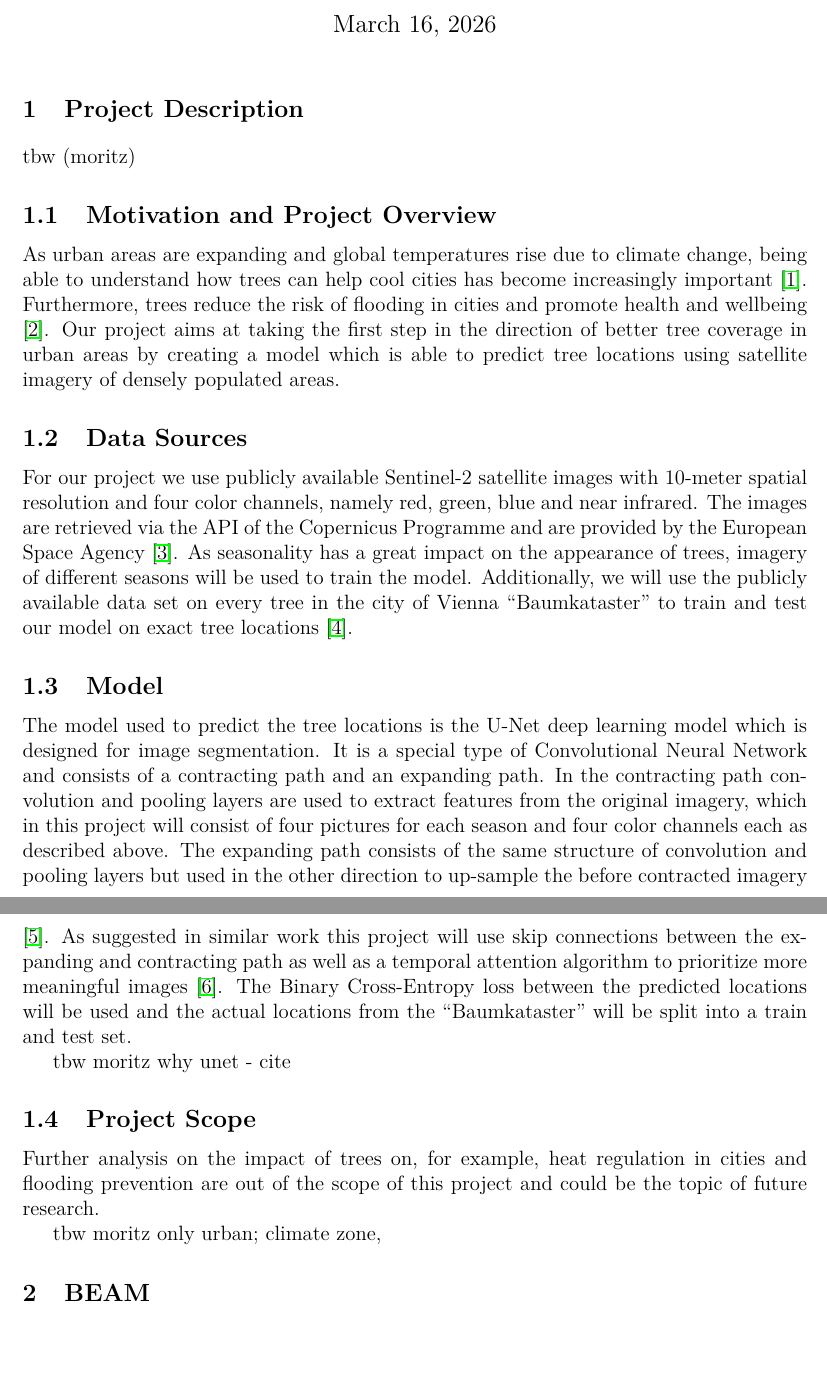
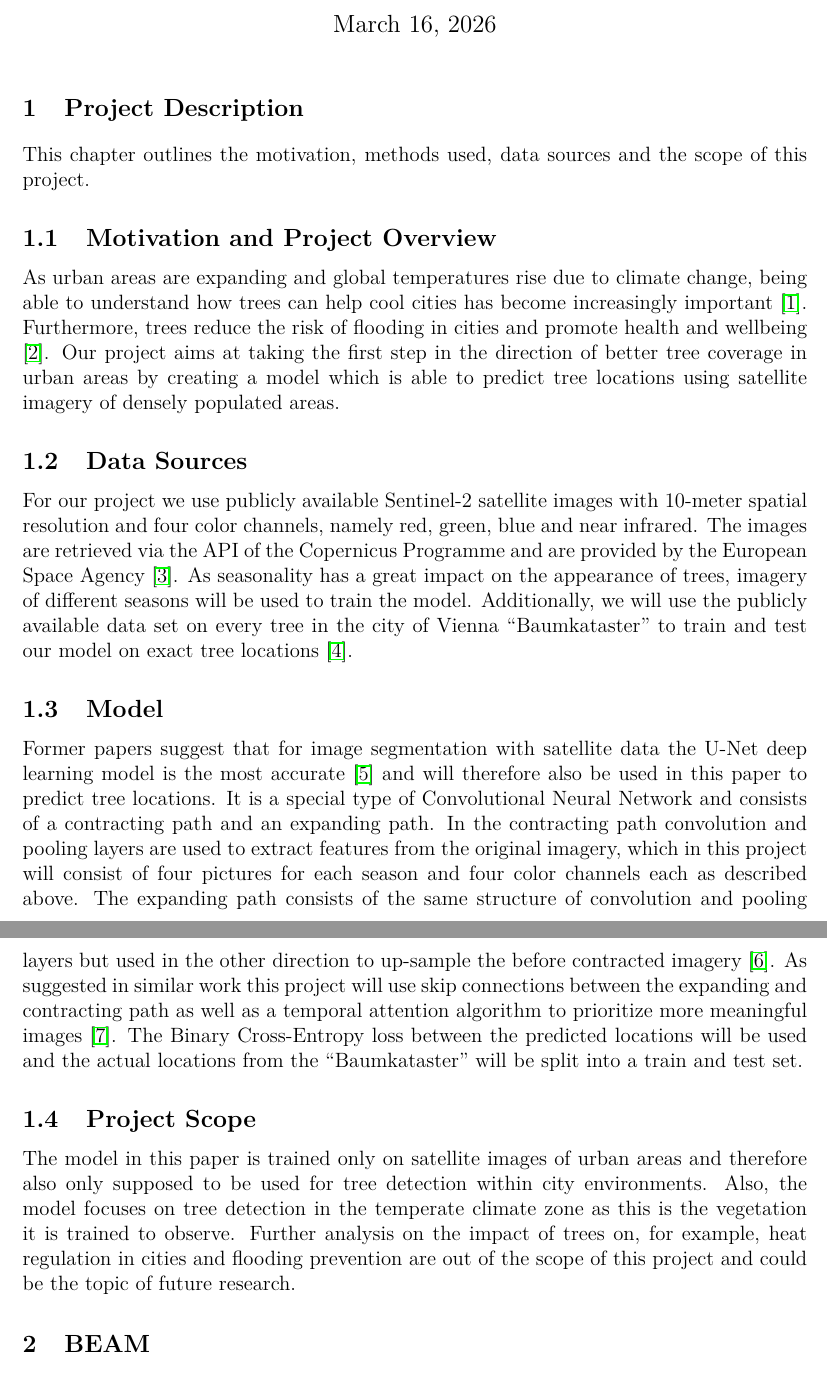
Before and after one commit to nikmaster/wu_dslab_infrared-city, a LaTeX document (deliverables/1. project plan/project_plan.tex): two parts of pages 1 and 2 of 6 before the commit and two parts of pages 1 and 2 of 7 after it, joined at a grey line, cut so that both start at the same text. Compiled offline with pdfLaTeX.

Commit message:
Add files via upload

```diff
--- a/deliverables/1. project plan/project_plan.tex
+++ b/deliverables/1. project plan/project_plan.tex
@@ -23,7 +23,7 @@ Nina Salnikow (h12109432) \\
 
 \section{Project Description}
 
-tbw (moritz)
+This chapter outlines the motivation, methods used, data sources and the scope of this project.
 
 \subsection{Motivation and Project Overview}
 
@@ -35,16 +35,11 @@ For our project we use publicly available Sentinel-2 satellite images with 10-me
 
 \subsection{Model}
 
-The model used to predict the tree locations is the U-Net deep learning model which is designed for image segmentation. It is a special type of Convolutional Neural Network and consists of a contracting path and an expanding path.  In the contracting path convolution and pooling layers are used to extract features from the original imagery, which in this project will consist of four pictures for each season and four color channels each as described above. The expanding path consists of the same structure of convolution and pooling layers but used in the other direction to up-sample the before contracted imagery \cite{aramendia2024}. As suggested in similar work this project will use skip connections between the expanding and contracting path as well as a temporal attention algorithm to prioritize more meaningful images \cite{garnot2021panoptic}. The Binary Cross-Entropy loss between the predicted locations will be used and the actual locations from the “Baumkataster” will be split into a train and test set.
-
-tbw moritz why unet -  cite
-
+Former papers suggest that for image segmentation with satellite data the U-Net deep learning model is the most accurate \cite{pesek2024convolution} and will therefore also be used in this paper to predict tree locations. It is a special type of Convolutional Neural Network and consists of a contracting path and an expanding path.  In the contracting path convolution and pooling layers are used to extract features from the original imagery, which in this project will consist of four pictures for each season and four color channels each as described above. The expanding path consists of the same structure of convolution and pooling layers but used in the other direction to up-sample the before contracted imagery \cite{aramendia2024}. As suggested in similar work this project will use skip connections between the expanding and contracting path as well as a temporal attention algorithm to prioritize more meaningful images \cite{garnot2021panoptic}. The Binary Cross-Entropy loss between the predicted locations will be used and the actual locations from the “Baumkataster” will be split into a train and test set.
 
 \subsection{Project Scope}
 
-Further analysis on the impact of trees on, for example, heat regulation in cities and flooding prevention are out of the scope of this project and could be the topic of future research.
-
-tbw moritz only urban; climate zone,
+The model in this paper is trained only on satellite images of urban areas and therefore also only supposed to be used for tree detection within city environments. Also, the model focuses on tree detection in the temperate climate zone as this is the vegetation it is trained to observe. Further analysis on the impact of trees on, for example, heat regulation in cities and flooding prevention are out of the scope of this project and could be the topic of future research.
 
 \section{BEAM}
 
```
Also changed, not shown: deliverables/1. project plan/literature.bib (+12 -0 lines).
